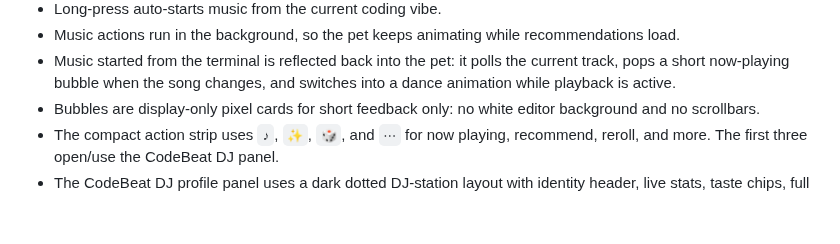
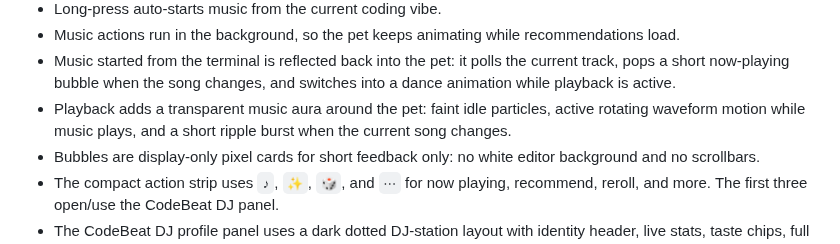
Before and after one commit to jaychempan/coding-with-beat, a Markdown page: README.md, the part around the change. GitHub-like rendering; blank space fills up the shorter version.

Commit message:
docs(pet): document music aura feedback

```diff
--- a/README.md
+++ b/README.md
@@ -177,6 +177,7 @@ Petdex mode:
 - Long-press auto-starts music from the current coding vibe.
 - Music actions run in the background, so the pet keeps animating while recommendations load.
 - Music started from the terminal is reflected back into the pet: it polls the current track, pops a short now-playing bubble when the song changes, and switches into a dance animation while playback is active.
+- Playback adds a transparent music aura around the pet: faint idle particles, active rotating waveform motion while music plays, and a short ripple burst when the current song changes.
 - Bubbles are display-only pixel cards for short feedback only: no white editor background and no scrollbars.
 - The compact action strip uses `♪`, `✨`, `🎲`, and `⋯` for now playing, recommend, reroll, and more. The first three open/use the CodeBeat DJ panel.
 - The CodeBeat DJ profile panel uses a dark dotted DJ-station layout with identity header, live stats, taste chips, full result text, a scrollable queue, search prompt input, and direct **▶** buttons beside each result.
```
